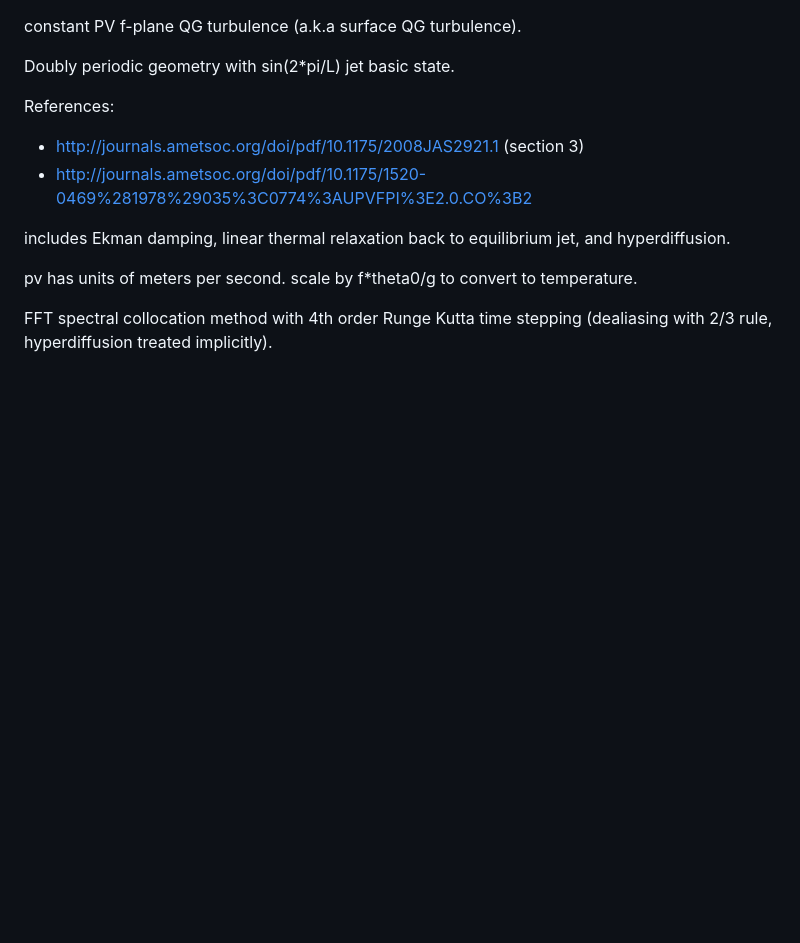
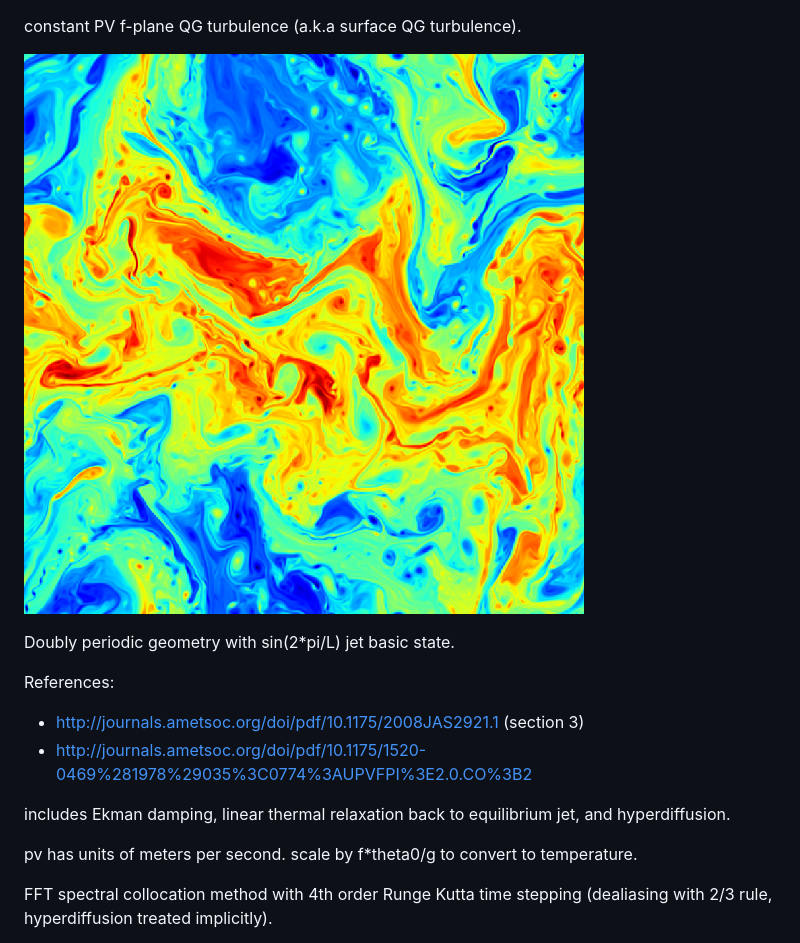
Before and after one commit to jswhit/sqgturb, a Markdown page: README.md, the part around the change. GitHub-like rendering; pictures changed too: sqgturb.png (added); blank space fills up the shorter version.

Commit message:
add image

```diff
--- a/README.md
+++ b/README.md
@@ -1,4 +1,6 @@
 constant PV f-plane QG turbulence (a.k.a surface QG turbulence).
+
+![SQG Turbulence](sqgturb.png?raw=true "SQG Turbulence")
 
 Doubly periodic geometry with sin(2*pi/L) jet basic state.
 
```
